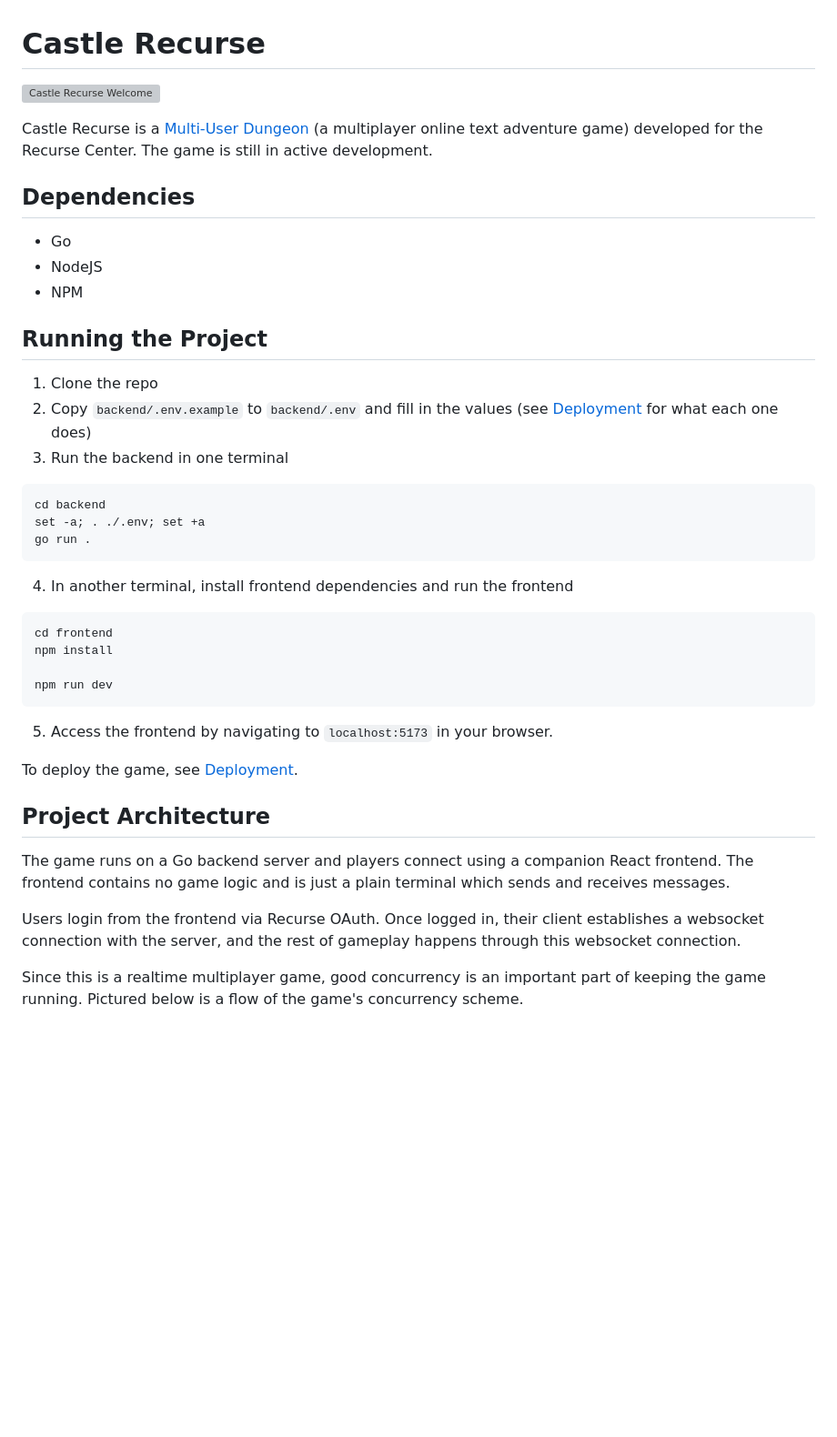
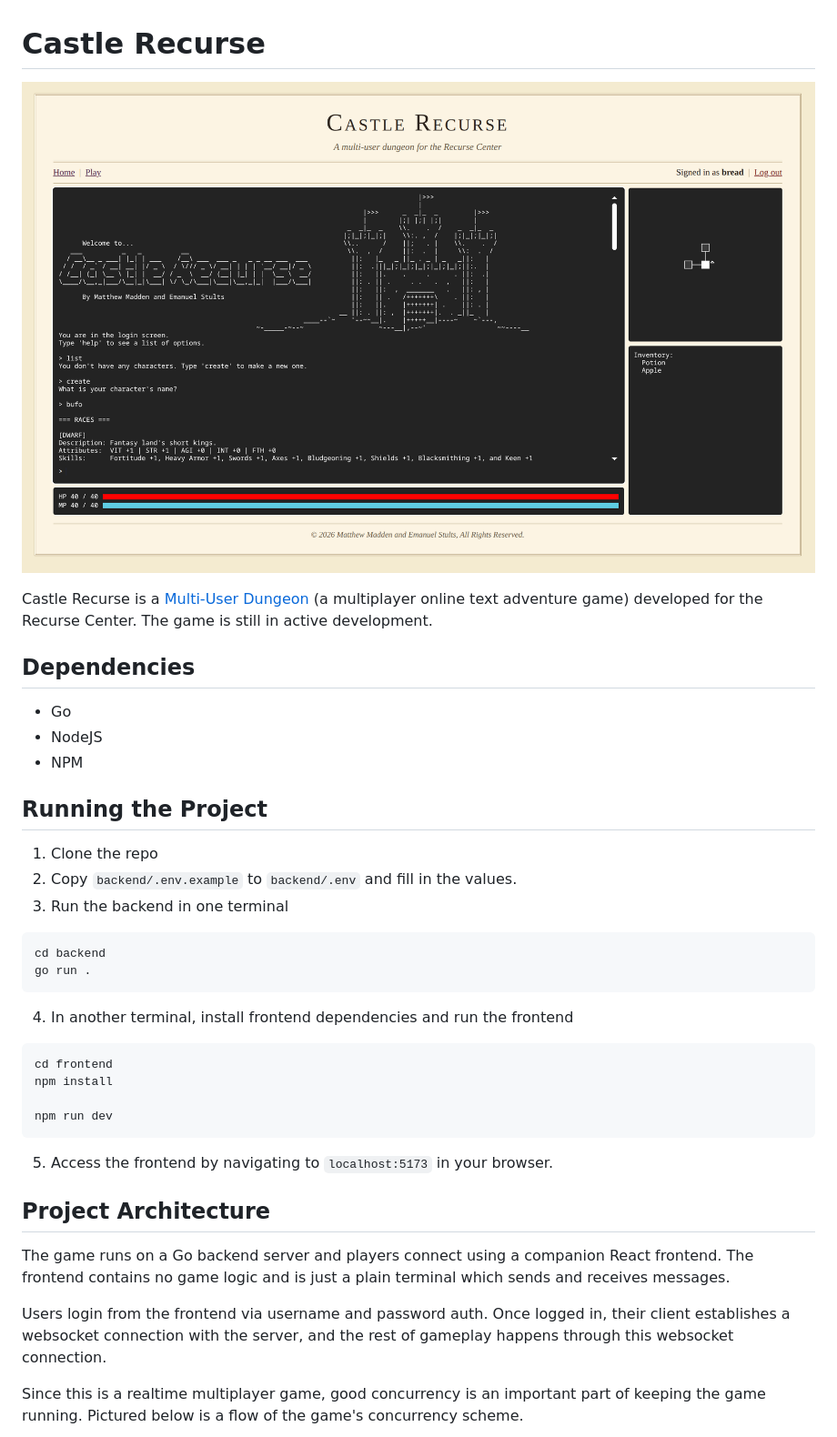
Before and after one commit to matthewkayin/mud, a Markdown page: README.md, the part around one of its changes. Shown at 91% size. Drawn GitHub-style; pictures changed too: docs/readme/castle.png (added); blank space fills up the shorter version; grey boxes are pictures that could not be loaded.

````diff
--- a/README.md
+++ b/README.md
@@ -1,6 +1,6 @@
 # Castle Recurse
 
-![Castle Recurse Welcome](./docs/readme/welcome.png)
+![Castle Recurse Welcome](./docs/readme/castle.png)
 
 Castle Recurse is a [Multi-User Dungeon](https://en.wikipedia.org/wiki/Multi-user_dungeon) (a multiplayer online text adventure game) developed for the Recurse Center. The game is still in active development.
 
@@ -12,11 +12,10 @@ Castle Recurse is a [Multi-User Dungeon](https://en.wikipedia.org/wiki/Multi-use
  ## Running the Project
 
 1. Clone the repo
-2. Copy `backend/.env.example` to `backend/.env` and fill in the values (see [Deployment](./docs/deployment.md#configuration) for what each one does)
+2. Copy `backend/.env.example` to `backend/.env` and fill in the values.
 3. Run the backend in one terminal
 ```
 cd backend
-set -a; . ./.env; set +a
 go run .
 ```
 
@@ -30,13 +29,11 @@ npm run dev
 
 5. Access the frontend by navigating to `localhost:5173` in your browser.
 
-To deploy the game, see [Deployment](./docs/deployment.md).
-
 ## Project Architecture
 
 The game runs on a Go backend server and players connect using a companion React frontend. The frontend contains no game logic and is just a plain terminal which sends and receives messages.
 
-Users login from the frontend via Recurse OAuth. Once logged in, their client establishes a websocket connection with the server, and the rest of gameplay happens through this websocket connection.
+Users login from the frontend via username and password auth. Once logged in, their client establishes a websocket connection with the server, and the rest of gameplay happens through this websocket connection.
 
 Since this is a realtime multiplayer game, good concurrency is an important part of keeping the game running. Pictured below is a flow of the game's concurrency scheme.
 
````
Also changed, not shown: other parts of README.md (+28 -7 lines), docs/readme/concurrency.png (added), docs/readme/editor.png (added), 1 other file.
